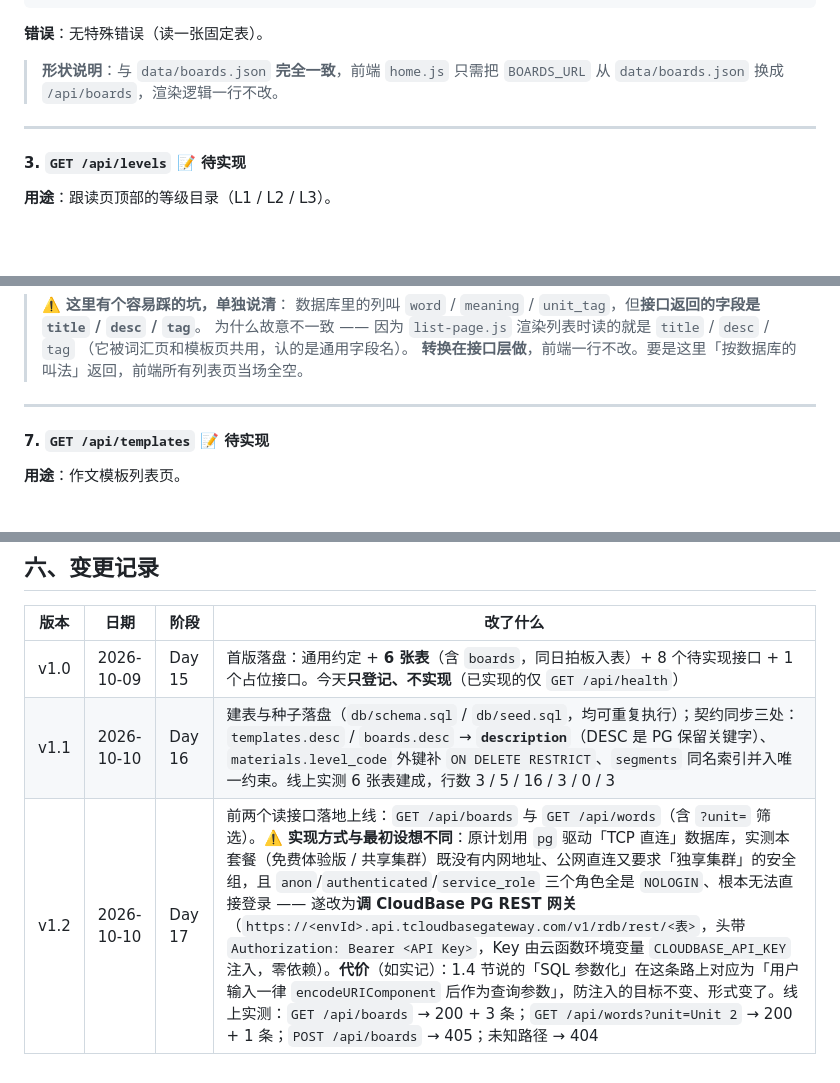
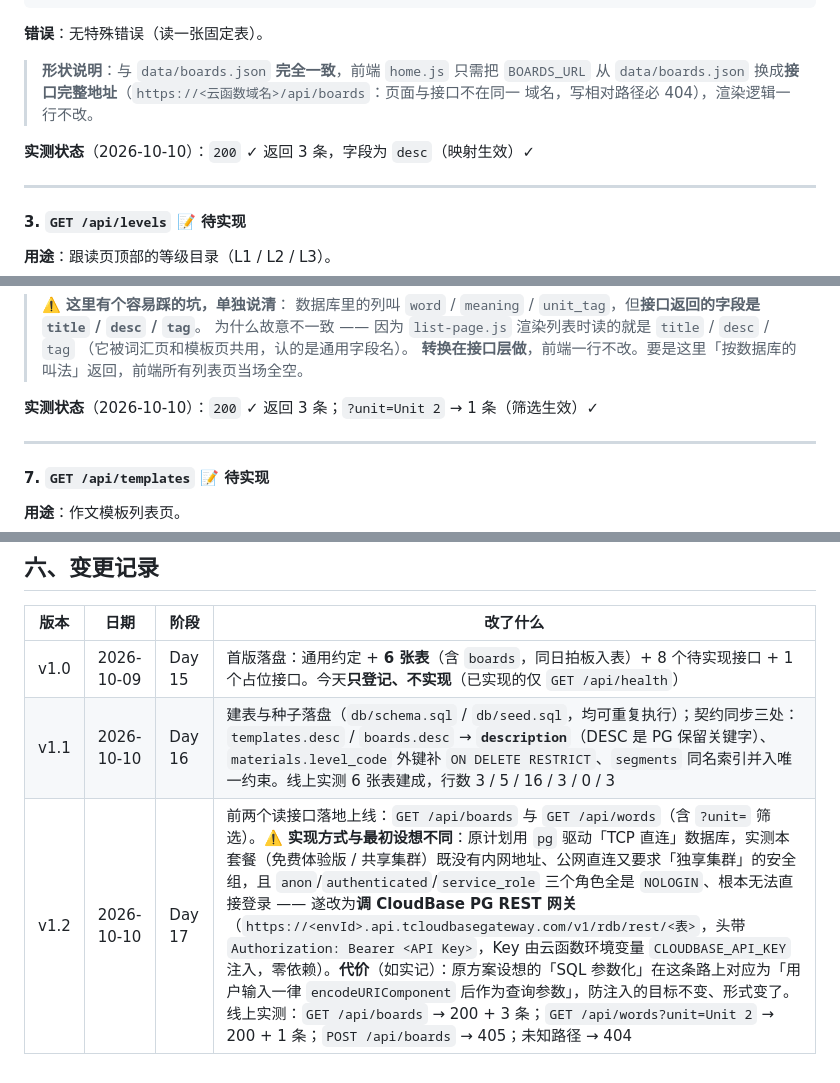
Before and after one commit to XingHo-VibeCoding/mirroriceee, a Markdown page: api-contract.md, 3 parts joined by grey strips. GitHub-like rendering; blank space fills up the shorter version.

Commit message:
Day 17｜补记：修正契约里两处与事实不符的说明
改了什么：api-contract.md 三处局部替换 —— v1.2 变更记录改掉错误的章节引用（1.4 节并无
          「SQL 参数化」）、第 2 号接口的地址写法改成事实上的完整地址、给 2/6 号接口补实测状态行
加了什么：无新增文件 —— 纯文档校正，代码与线上行为不变

```diff
--- a/api-contract.md
+++ b/api-contract.md
@@ -251,7 +251,10 @@ words / templates / boards   —— 各自独立，不与其他表关联
 **错误**：无特殊错误（读一张固定表）。
 
 > **形状说明**：与 `data/boards.json` **完全一致**，前端 `home.js` 只需把 `BOARDS_URL` 从
-> `data/boards.json` 换成 `/api/boards`，渲染逻辑一行不改。
+> `data/boards.json` 换成**接口完整地址**（`https://<云函数域名>/api/boards`：页面与接口不在同一
+> 域名，写相对路径必 404），渲染逻辑一行不改。
+
+**实测状态**（2026-10-10）：`200` ✓ 返回 3 条，字段为 `desc`（映射生效）✓
 
 ---
 
@@ -373,6 +376,8 @@ words / templates / boards   —— 各自独立，不与其他表关联
 > 为什么故意不一致 —— 因为 `list-page.js` 渲染列表时读的就是 `title` / `desc` / `tag`
 > （它被词汇页和模板页共用，认的是通用字段名）。
 > **转换在接口层做**，前端一行不改。要是这里「按数据库的叫法」返回，前端所有列表页当场全空。
+
+**实测状态**（2026-10-10）：`200` ✓ 返回 3 条；`?unit=Unit 2` → 1 条（筛选生效）✓
 
 ---
 
@@ -502,4 +507,4 @@ GET /api/mastered-words?studentKey=<匿名标识>
 |---|---|---|---|
 | v1.0 | 2026-10-09 | Day 15 | 首版落盘：通用约定 + **6 张表**（含 `boards`，同日拍板入表）+ 8 个待实现接口 + 1 个占位接口。今天**只登记、不实现**（已实现的仅 `GET /api/health`） |
 | v1.1 | 2026-10-10 | Day 16 | 建表与种子落盘（`db/schema.sql` / `db/seed.sql`，均可重复执行）；契约同步三处：`templates.desc` / `boards.desc` → **`description`**（DESC 是 PG 保留关键字）、`materials.level_code` 外键补 `ON DELETE RESTRICT`、`segments` 同名索引并入唯一约束。线上实测 6 张表建成，行数 3 / 5 / 16 / 3 / 0 / 3 |
-| v1.2 | 2026-10-10 | Day 17 | 前两个读接口落地上线：`GET /api/boards` 与 `GET /api/words`（含 `?unit=` 筛选）。⚠️ **实现方式与最初设想不同**：原计划用 `pg` 驱动「TCP 直连」数据库，实测本套餐（免费体验版 / 共享集群）既没有内网地址、公网直连又要求「独享集群」的安全组，且 `anon`/`authenticated`/`service_role` 三个角色全是 `NOLOGIN`、根本无法直接登录 —— 遂改为**调 CloudBase PG REST 网关**（`https://<envId>.api.tcloudbasegateway.com/v1/rdb/rest/<表>`，头带 `Authorization: Bearer <API Key>`，Key 由云函数环境变量 `CLOUDBASE_API_KEY` 注入，零依赖）。**代价**（如实记）：1.4 节说的「SQL 参数化」在这条路上对应为「用户输入一律 `encodeURIComponent` 后作为查询参数」，防注入的目标不变、形式变了。线上实测：`GET /api/boards` → 200 + 3 条；`GET /api/words?unit=Unit 2` → 200 + 1 条；`POST /api/boards` → 405；未知路径 → 404 |
+| v1.2 | 2026-10-10 | Day 17 | 前两个读接口落地上线：`GET /api/boards` 与 `GET /api/words`（含 `?unit=` 筛选）。⚠️ **实现方式与最初设想不同**：原计划用 `pg` 驱动「TCP 直连」数据库，实测本套餐（免费体验版 / 共享集群）既没有内网地址、公网直连又要求「独享集群」的安全组，且 `anon`/`authenticated`/`service_role` 三个角色全是 `NOLOGIN`、根本无法直接登录 —— 遂改为**调 CloudBase PG REST 网关**（`https://<envId>.api.tcloudbasegateway.com/v1/rdb/rest/<表>`，头带 `Authorization: Bearer <API Key>`，Key 由云函数环境变量 `CLOUDBASE_API_KEY` 注入，零依赖）。**代价**（如实记）：原方案设想的「SQL 参数化」在这条路上对应为「用户输入一律 `encodeURIComponent` 后作为查询参数」，防注入的目标不变、形式变了。线上实测：`GET /api/boards` → 200 + 3 条；`GET /api/words?unit=Unit 2` → 200 + 1 条；`POST /api/boards` → 405；未知路径 → 404 |
```
